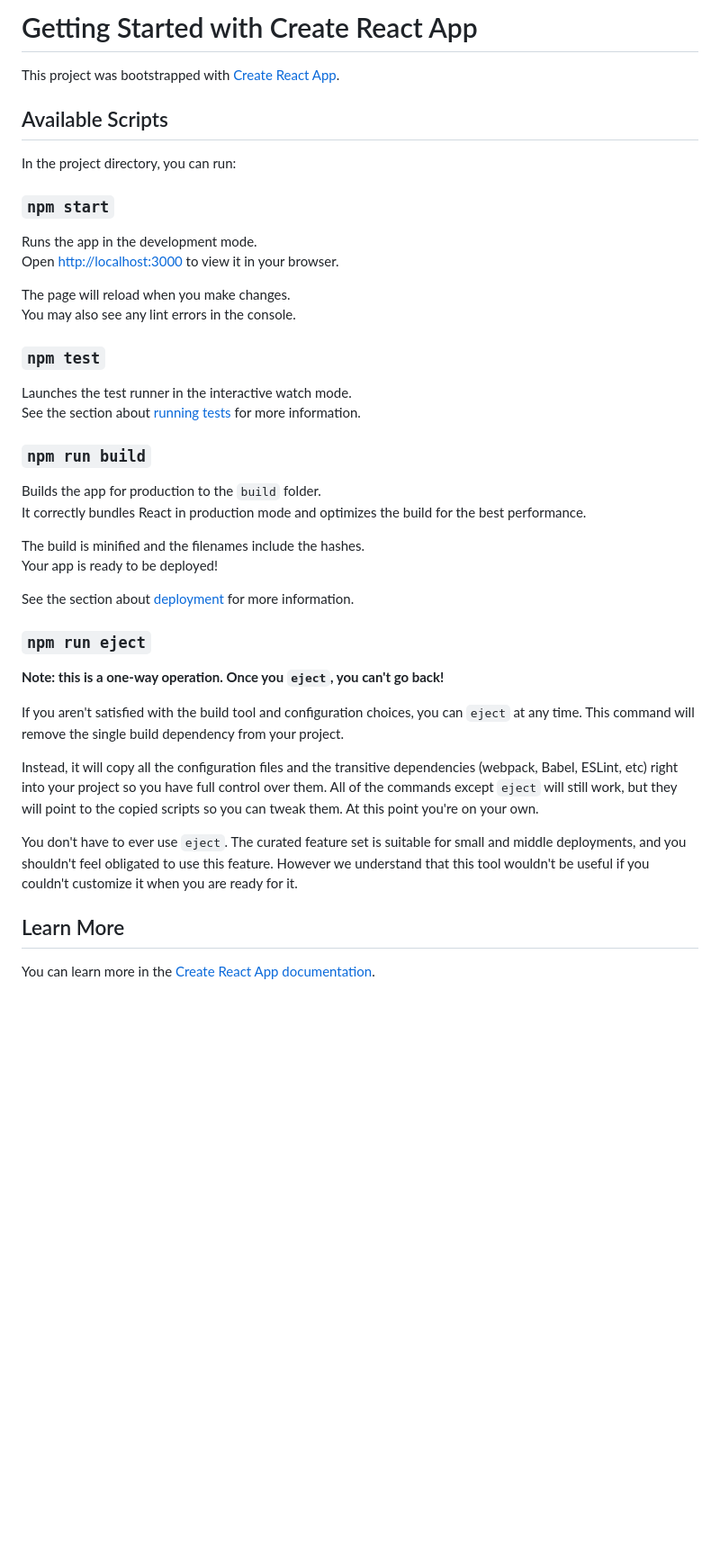
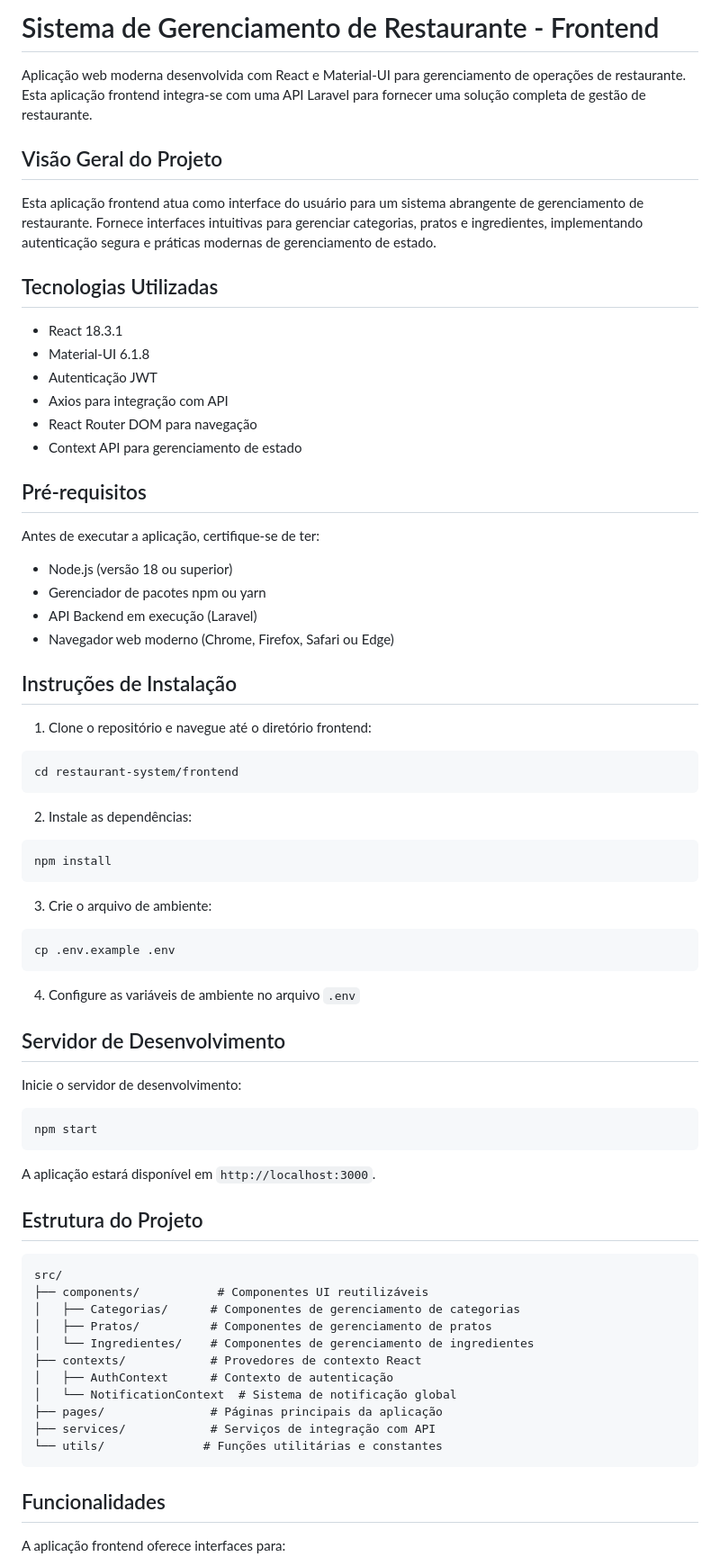
Before and after one commit to Heitorccf/gastro-manager-web, a Markdown page: frontend/README.md, the part around the change printed below. Shown: that part at 90% size. GitHub-like rendering; blank space fills up the shorter version.

````diff
--- a/frontend/README.md
+++ b/frontend/README.md
@@ -1,45 +1,73 @@
-# Getting Started with Create React App
+# Sistema de Gerenciamento de Restaurante - Frontend
 
-This project was bootstrapped with [Create React App](https://github.com/facebook/create-react-app).
+Aplicação web moderna desenvolvida com React e Material-UI para gerenciamento de operações de restaurante. Esta aplicação frontend integra-se com uma API Laravel para fornecer uma solução completa de gestão de restaurante.
 
-## Available Scripts
+## Visão Geral do Projeto
 
-In the project directory, you can run:
+Esta aplicação frontend atua como interface do usuário para um sistema abrangente de gerenciamento de restaurante. Fornece interfaces intuitivas para gerenciar categorias, pratos e ingredientes, implementando autenticação segura e práticas modernas de gerenciamento de estado.
 
-### `npm start`
+## Tecnologias Utilizadas
 
-Runs the app in the development mode.\
-Open [http://localhost:3000](http://localhost:3000) to view it in your browser.
+- React 18.3.1
+- Material-UI 6.1.8
+- Autenticação JWT
+- Axios para integração com API
+- React Router DOM para navegação
+- Context API para gerenciamento de estado
 
-The page will reload when you make changes.\
-You may also see any lint errors in the console.
+## Pré-requisitos
 
-### `npm test`
+Antes de executar a aplicação, certifique-se de ter:
+- Node.js (versão 18 ou superior)
+- Gerenciador de pacotes npm ou yarn
+- API Backend em execução (Laravel)
+- Navegador web moderno (Chrome, Firefox, Safari ou Edge)
 
-Launches the test runner in the interactive watch mode.\
-See the section about [running tests](https://facebook.github.io/create-react-app/docs/running-tests) for more information.
+## Instruções de Instalação
 
-### `npm run build`
+1. Clone o repositório e navegue até o diretório frontend:
+```bash
+cd restaurant-system/frontend
+```
 
-Builds the app for production to the `build` folder.\
-It correctly bundles React in production mode and optimizes the build for the best performance.
+2. Instale as dependências:
+```bash
+npm install
+```
 
-The build is minified and the filenames include the hashes.\
-Your app is ready to be deployed!
+3. Crie o arquivo de ambiente:
+```bash
+cp .env.example .env
+```
 
-See the section about [deployment](https://facebook.github.io/create-react-app/docs/deployment) for more information.
+4. Configure as variáveis de ambiente no arquivo `.env`
 
-### `npm run eject`
+## Servidor de Desenvolvimento
 
-**Note: this is a one-way operation. Once you `eject`, you can't go back!**
+Inicie o servidor de desenvolvimento:
+```bash
+npm start
+```
 
-If you aren't satisfied with the build tool and configuration choices, you can `eject` at any time. This command will remove the single build dependency from your project.
+A aplicação estará disponível em `http://localhost:3000`.
 
-Instead, it will copy all the configuration files and the transitive dependencies (webpack, Babel, ESLint, etc) right into your project so you have full control over them. All of the commands except `eject` will still work, but they will point to the copied scripts so you can tweak them. At this point you're on your own.
+## Estrutura do Projeto
 
-You don't have to ever use `eject`. The curated feature set is suitable for small and middle deployments, and you shouldn't feel obligated to use this feature. However we understand that this tool wouldn't be useful if you couldn't customize it when you are ready for it.
+```
+src/
+├── components/           # Componentes UI reutilizáveis
+│   ├── Categorias/      # Componentes de gerenciamento de categorias
+│   ├── Pratos/          # Componentes de gerenciamento de pratos
+│   └── Ingredientes/    # Componentes de gerenciamento de ingredientes
+├── contexts/            # Provedores de contexto React
+│   ├── AuthContext      # Contexto de autenticação
+│   └── NotificationContext  # Sistema de notificação global
+├── pages/               # Páginas principais da aplicação
+├── services/            # Serviços de integração com API
+└── utils/              # Funções utilitárias e constantes
+```
 
-## Learn More
+## Funcionalidades
 
-You can learn more in the [Create React App documentation](https://facebook.github.io/create-react-app/docs/getting-started).
+A aplicação frontend oferece interfaces para:
 
````
Also changed, not shown: other parts of frontend/README.md (+89 -13 lines).
